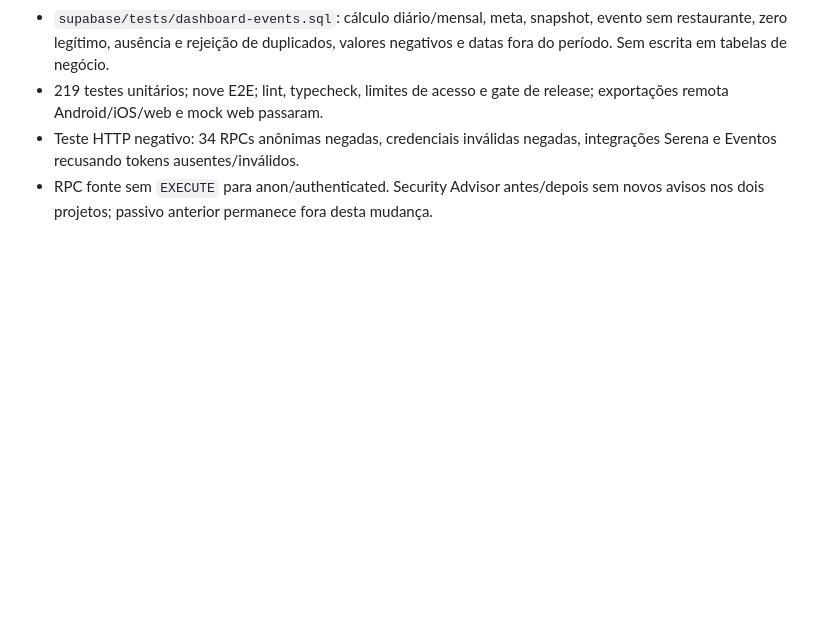
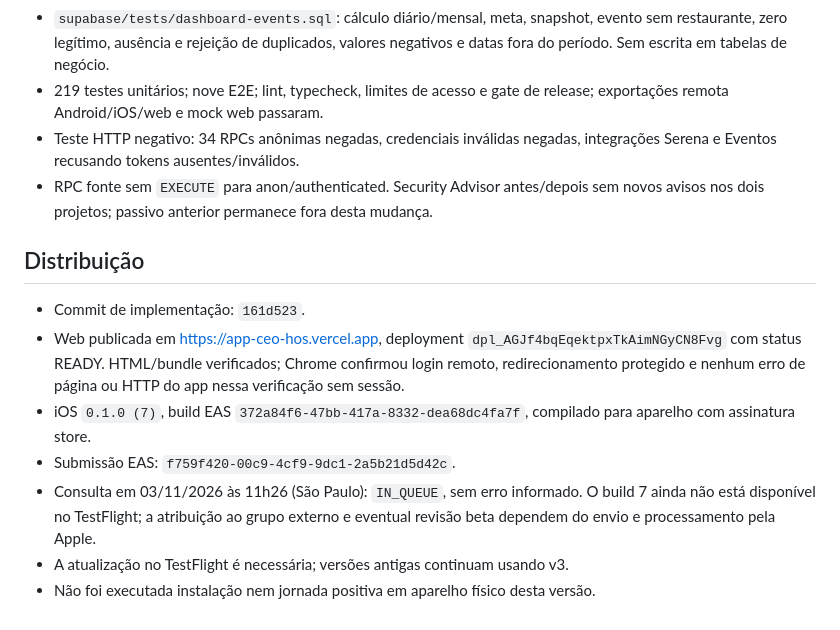
Before and after one commit to ikeguimaraes-dot/app-ceo-hos, a Markdown page: docs/events-revenue.md, the part around the change. Rendered like a GitHub page; blank space fills up the shorter version.

Commit message:
docs: record events revenue release validation

```diff
--- a/docs/events-revenue.md
+++ b/docs/events-revenue.md
@@ -58,3 +58,19 @@ O repositório KPH foi usado somente para leitura.
   integrações Serena e Eventos recusando tokens ausentes/inválidos.
 - RPC fonte sem `EXECUTE` para anon/authenticated. Security Advisor antes/depois
   sem novos avisos nos dois projetos; passivo anterior permanece fora desta mudança.
+
+## Distribuição
+
+- Commit de implementação: `161d523`.
+- Web publicada em https://app-ceo-hos.vercel.app, deployment
+  `dpl_AGJf4bqEqektpxTkAimNGyCN8Fvg` com status READY. HTML/bundle verificados;
+  Chrome confirmou login remoto, redirecionamento protegido e nenhum erro de
+  página ou HTTP do app nessa verificação sem sessão.
+- iOS `0.1.0 (7)`, build EAS
+  `372a84f6-47bb-417a-8332-dea68dc4fa7f`, compilado para aparelho com assinatura store.
+- Submissão EAS: `f759f420-00c9-4cf9-9dc1-2a5b21d5d42c`.
+- Consulta em 03/11/2026 às 11h26 (São Paulo): `IN_QUEUE`, sem erro informado.
+  O build 7 ainda não está disponível no TestFlight; a atribuição ao grupo externo
+  e eventual revisão beta dependem do envio e processamento pela Apple.
+- A atualização no TestFlight é necessária; versões antigas continuam usando v3.
+- Não foi executada instalação nem jornada positiva em aparelho físico desta versão.
```
